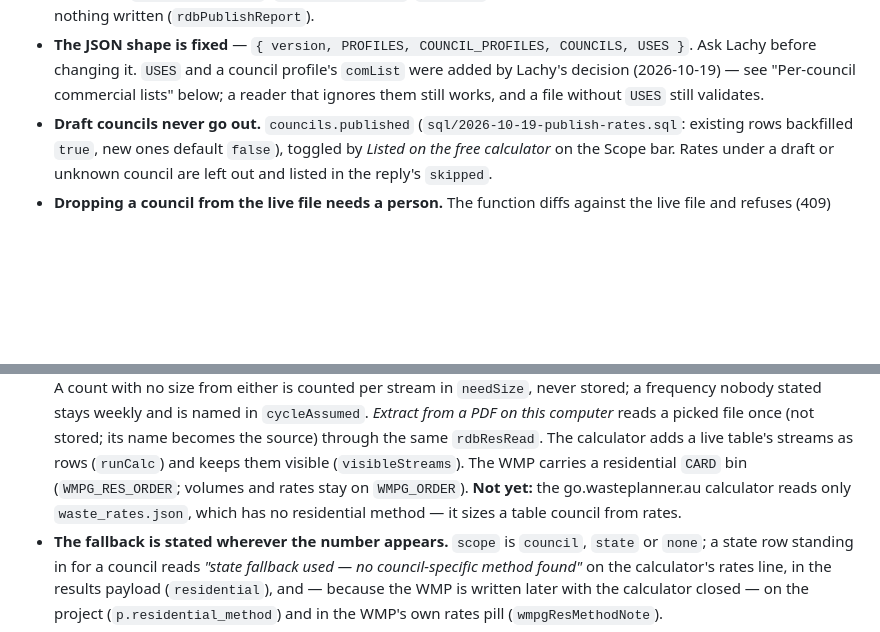
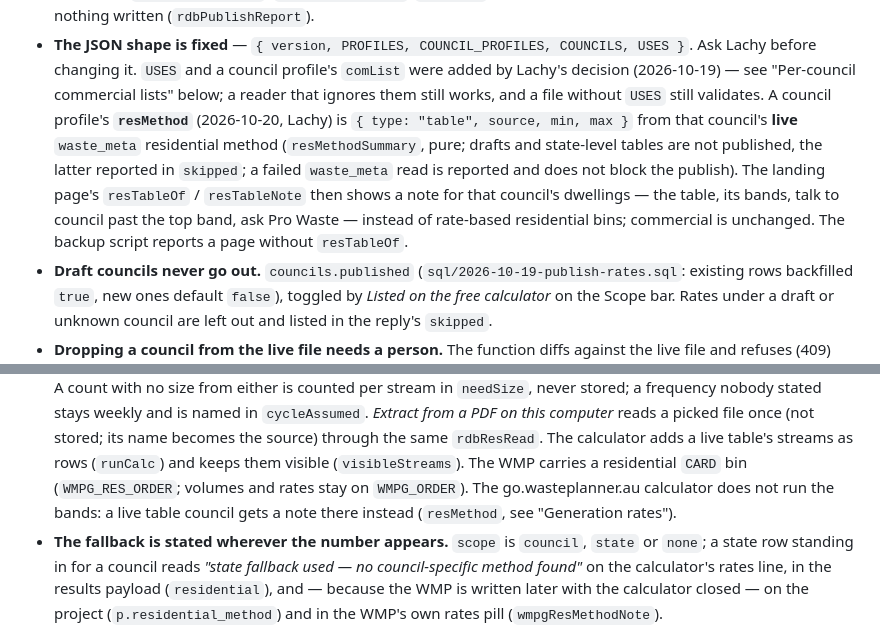
Before and after one commit to ProWasteConsultants/waste-planner, a Markdown page: CLAUDE.md, 2 parts joined by grey strips. Drawn GitHub-style; blank space fills up the shorter version.

Commit message:
CLAUDE.md: resMethod in waste_rates.json and the landing page note
Co-Authored-By: Claude Opus 5.5 <noreply@anthropic.com>
Claude-Session: https://claude.ai/code/session_01LQvPr3bgC56cG6Bi2X9uyW

```diff
--- a/CLAUDE.md
+++ b/CLAUDE.md
@@ -218,7 +218,16 @@ prowaste.au embed), the in-app calculator and the WMP generator.
   COUNCILS, USES }`. Ask Lachy before changing it. `USES` and a council
   profile's `comList` were added by Lachy's decision (2026-10-19) — see
   "Per-council commercial lists" below; a reader that ignores them still
-  works, and a file without `USES` still validates.
+  works, and a file without `USES` still validates. A council profile's
+  **`resMethod`** (2026-10-20, Lachy) is `{ type: "table", source, min,
+  max }` from that council's **live** `waste_meta` residential method
+  (`resMethodSummary`, pure; drafts and state-level tables are not
+  published, the latter reported in `skipped`; a failed `waste_meta` read
+  is reported and does not block the publish). The landing page's
+  `resTableOf` / `resTableNote` then shows a note for that council's
+  dwellings — the table, its bands, talk to council past the top band,
+  ask Pro Waste — instead of rate-based residential bins; commercial is
+  unchanged. The backup script reports a page without `resTableOf`.
 - **Draft councils never go out.** `councils.published`
   (`sql/2026-10-19-publish-rates.sql`: existing rows backfilled `true`, new
   ones default `false`), toggled by *Listed on the free calculator* on the
@@ -676,9 +685,9 @@ own key> }`. Rules, all tested in `tests/residential-method.test.js`:
   source) through the same `rdbResRead`. The calculator adds a live table's
   streams as rows (`runCalc`) and keeps them visible (`visibleStreams`).
   The WMP carries a residential `CARD` bin (`WMPG_RES_ORDER`; volumes and
-  rates stay on `WMPG_ORDER`). **Not yet:** the go.wasteplanner.au calculator
-  reads only `waste_rates.json`, which has no residential method — it sizes
-  a table council from rates.
+  rates stay on `WMPG_ORDER`). The go.wasteplanner.au calculator does not
+  run the bands: a live table council gets a note there instead
+  (`resMethod`, see "Generation rates").
 - **The fallback is stated wherever the number appears.** `scope` is `council`,
   `state` or `none`; a state row standing in for a council reads *"state
   fallback used — no council-specific method found"* on the calculator's rates
```
